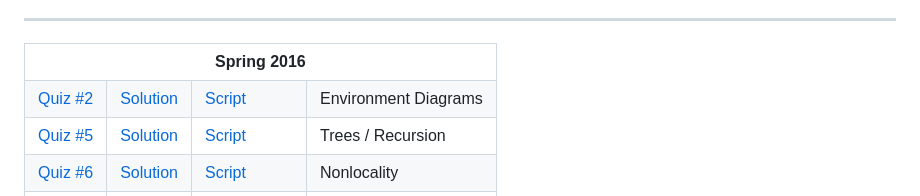
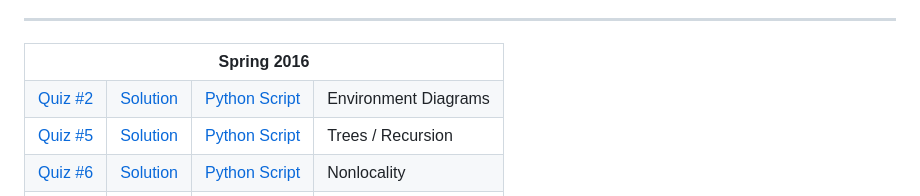
Before and after one commit to ohjay/ohjay.github.io, a Markdown page: cs61a/04-quizzes.md, the part around the change printed below. Rendered like a GitHub page.

```diff
--- a/cs61a/04-quizzes.md
+++ b/cs61a/04-quizzes.md
@@ -16,19 +16,19 @@ permalink: /cs61a/quizzes/
         <tr>
             <td><a href="http://owenjow.xyz/cs61a/sp16/quiz/quiz2.pdf">Quiz &#35;2</a></td>
             <td><a href="http://pythontutor.com/composingprograms.html#code=def+flip(pancake%29%3A%0A++++if+pancake+%3D%3D+'cakepan'%3A%0A++++++++return+'pancake'%0A++++elif+heat+!%3D+4%3A%0A++++++++return+'cakepan'%0A++++return+'flipped'%0A++++++++%0Adef+cook(pancake,+heat,+flip%29%3A%0A++++if+heat+//+10%3A%0A++++++++return+'burnt'%0A++++heat+%2B%3D+3%0A++++pancake+%3D+flip(pancake%29%0A++++%0A++++def+cook(pancake,+heat,+flip%29%3A%0A++++++++if+heat+%3E%3D+5%3A%0A++++++++++++return+'done'%0A++++++++heat+%2B%3D+1%0A++++++++pancake+%3D+flip(pancake%29%0A++++++++return+cook(pancake,+heat,+lambda+p%3A+flip(p%29%29%0A++++++++%0A++++return+cook(pancake,+heat,+lambda+p%3A+flip(p%29+%5C%0A++++++++++++if+heat+%25+2+%3D%3D+0+else+p%29%0A++++%0Apancake,+heat+%3D+'batter',+1%0Acook(pancake,+heat,+flip%29&mode=display&origin=composingprograms.js&cumulative=true&py=3&rawInputLstJSON=%5B%5D&curInstr=33">Solution</a></td>
-            <td><a href="http://owenjow.xyz/cs61a/sp16/quiz/quiz2.py">Script</a></td>
+            <td><a href="http://owenjow.xyz/cs61a/sp16/quiz/quiz2.py">Python Script</a></td>
             <td>Environment Diagrams</td>
         </tr>
         <tr>
             <td><a href="http://owenjow.xyz/cs61a/sp16/quiz/quiz5.pdf">Quiz &#35;5</a></td>
             <td><a href="http://owenjow.xyz/cs61a/sp16/quiz/quiz5_sol.pdf">Solution</a></td>
-            <td><a href="http://owenjow.xyz/cs61a/sp16/quiz/quiz5.py">Script</a></td>
+            <td><a href="http://owenjow.xyz/cs61a/sp16/quiz/quiz5.py">Python Script</a></td>
             <td>Trees / Recursion</td>
         </tr>
         <tr>
             <td><a href="http://owenjow.xyz/cs61a/sp16/quiz/quiz6.pdf">Quiz &#35;6</a></td>
             <td><a href="http://pythontutor.com/composingprograms.html#code=def+red(orange,+yellow,+green%29%3A%0A++++def+blue(%29%3A%0A++++++++if+1+%3E+2%3A%0A++++++++++++nonlocal+orange+%23+this+does+get+executed%0A++++++++else%3A%0A++++++++++++nonlocal+yellow+%23+so+does+this!%0A++++++++%0A++++++++orange,+yellow+%3D+orange+%2B+yellow+*+3,+orange+*+4%0A++++++++green+%3D+lambda+indigo%3A+int(orange+**+0.5%29%0A++++++++%0A++++++++if+yellow+%3C+orange%3A%0A++++++++++++green+%3D+lambda+violet%3A+int(orange+**+2%29%0A++++++++%0A++++++++return+green(orange%29%0A++++return+blue%0A%0Agatsby+%3D+red(3,+2,+1%29(%29&mode=display&origin=composingprograms.js&cumulative=true&py=3&rawInputLstJSON=%5B%5D&curInstr=16">Solution</a></td>
-            <td><a href="http://owenjow.xyz/cs61a/sp16/quiz/quiz6.py">Script</a></td>
+            <td><a href="http://owenjow.xyz/cs61a/sp16/quiz/quiz6.py">Python Script</a></td>
             <td>Nonlocality</td>
         </tr>
         <tr>
```
Also changed, not shown: other parts of cs61a/04-quizzes.md (+1 -1 lines), images/gh_prof5.jpg (added), images/gh_prof6.jpg (added), 3 other files.
